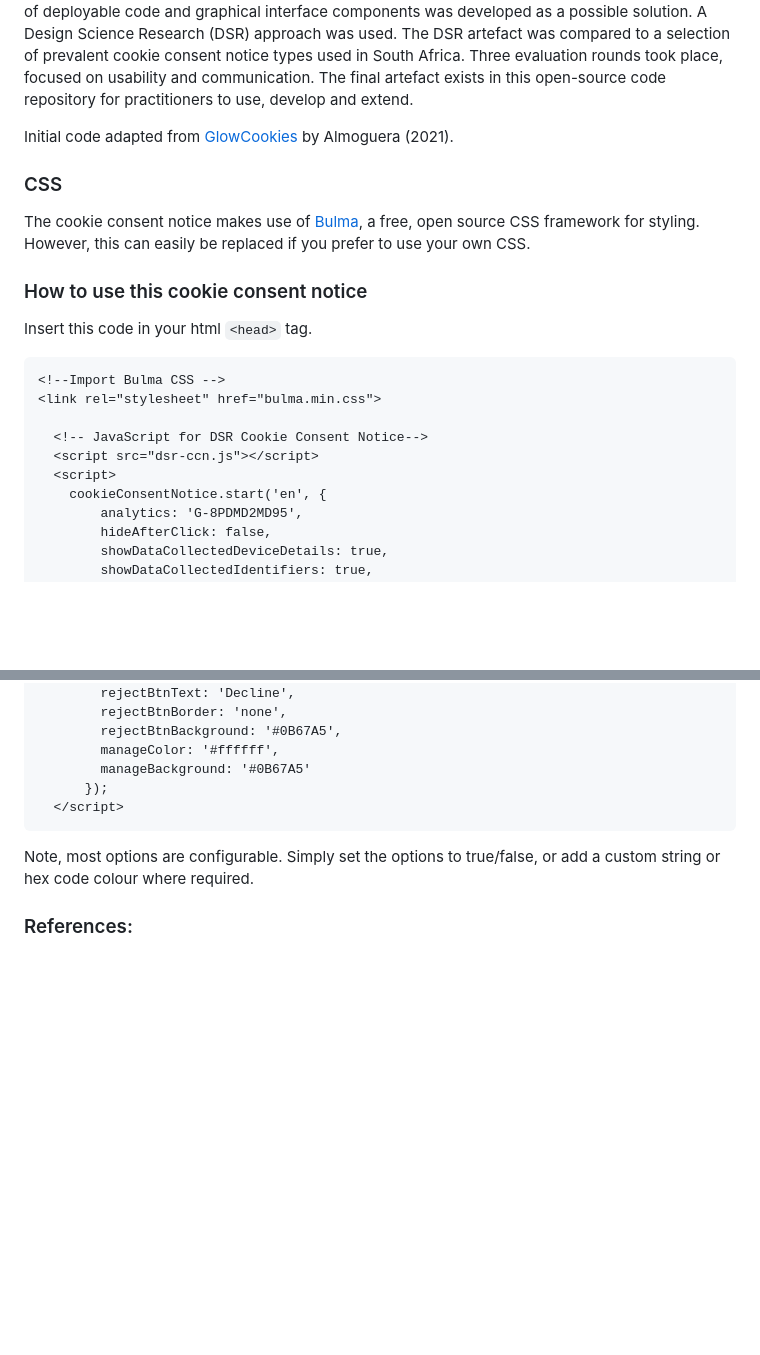
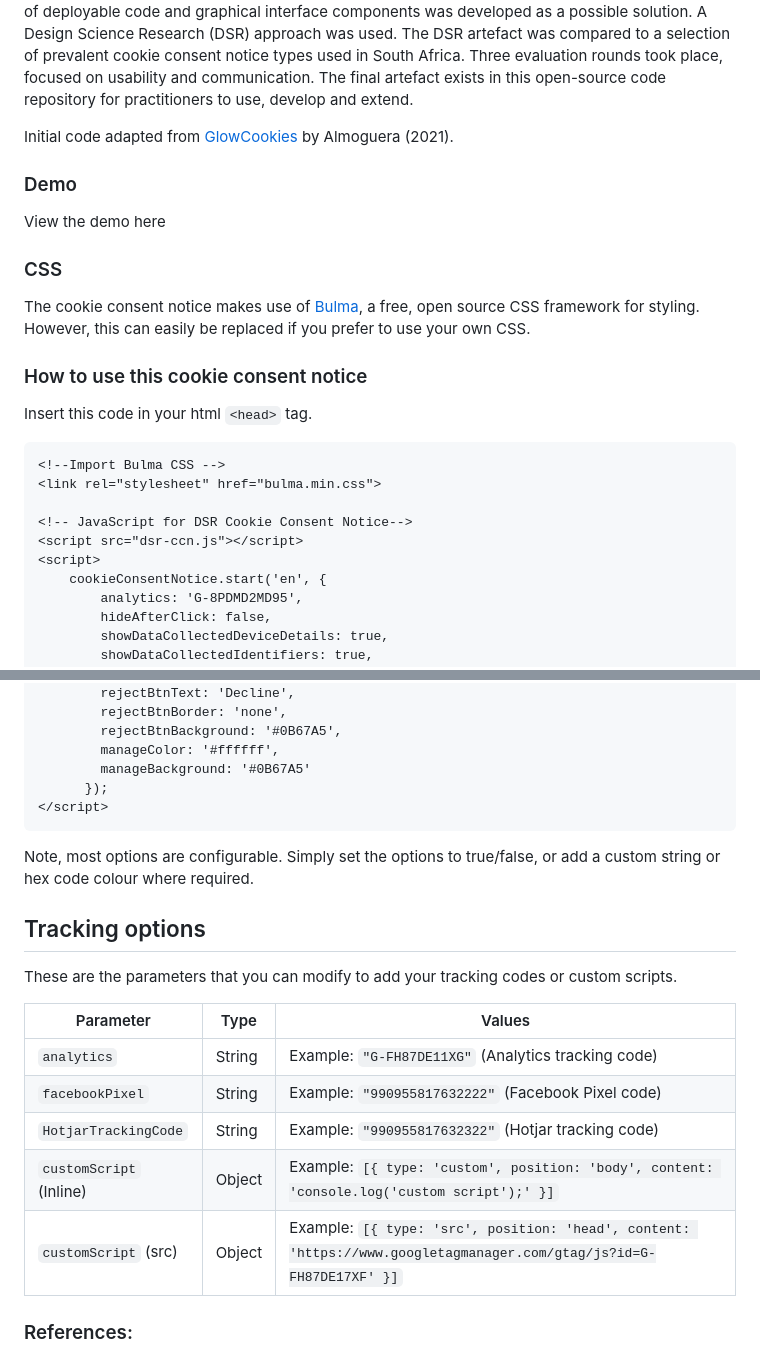
Before and after one commit to jurgenizer/dsr-cookie-consent-notice, a Markdown page: README.md, 2 parts joined by grey strips. Drawn GitHub-style; blank space fills up the shorter version.

Commit message:
test tracking options readme

````diff
--- a/README.md
+++ b/README.md
@@ -9,6 +9,9 @@ Cookie consent notices have become increasingly popular worldwide, especially si
 
 Initial code adapted from [GlowCookies](https://github.com/manucaralmo/GlowCookies) by Almoguera (2021).
 
+### Demo
+View the demo here
+
 ### CSS
 The cookie consent notice makes use of [Bulma](https://bulma.io/), a free, open source CSS framework for styling. However, this can easily be replaced if you prefer to use your own CSS.
 
@@ -18,9 +21,9 @@ Insert this code in your html `<head>` tag.
 <!--Import Bulma CSS -->
 <link rel="stylesheet" href="bulma.min.css">
 
-  <!-- JavaScript for DSR Cookie Consent Notice-->
-  <script src="dsr-ccn.js"></script>
-  <script>
+<!-- JavaScript for DSR Cookie Consent Notice-->
+<script src="dsr-ccn.js"></script>
+<script>
     cookieConsentNotice.start('en', {
         analytics: 'G-8PDMD2MD95',
         hideAfterClick: false,
@@ -47,9 +50,22 @@ Insert this code in your html `<head>` tag.
         manageColor: '#ffffff',
         manageBackground: '#0B67A5'
       });
-  </script>
+</script>
 ```
 Note, most options are configurable. Simply set the options to true/false, or add a custom string or hex code colour where required.
 
+
+## Tracking options
+These are the parameters that you can modify to add your tracking codes or custom scripts.
+
+| Parameter               | Type   | Values                                                                                                              |
+| ----------------------- | ------ | ------------------------------------------------------------------------------------------------------------------- |
+| `analytics`             | String | Example: `"G-FH87DE11XG"` (Analytics tracking code)                                                                 |
+| `facebookPixel`         | String | Example: `"990955817632222"` (Facebook Pixel code)                                                                  |
+| `HotjarTrackingCode`    | String | Example: `"990955817632322"` (Hotjar tracking code)                                                                 |
+| `customScript` (Inline) | Object | Example: `[{ type: 'custom', position: 'body', content: 'console.log('custom script');' }]`                         |
+| `customScript` (src)    | Object | Example: `[{ type: 'src', position: 'head', content: 'https://www.googletagmanager.com/gtag/js?id=G-FH87DE17XF' }]` |
+
+
 ### References:
 Almoguera, M. C. (2021). GlowCookies (Version 3.1.6) [Computer source code]. GitHub. https://github.com/manucaralmo/GlowCookies
````
